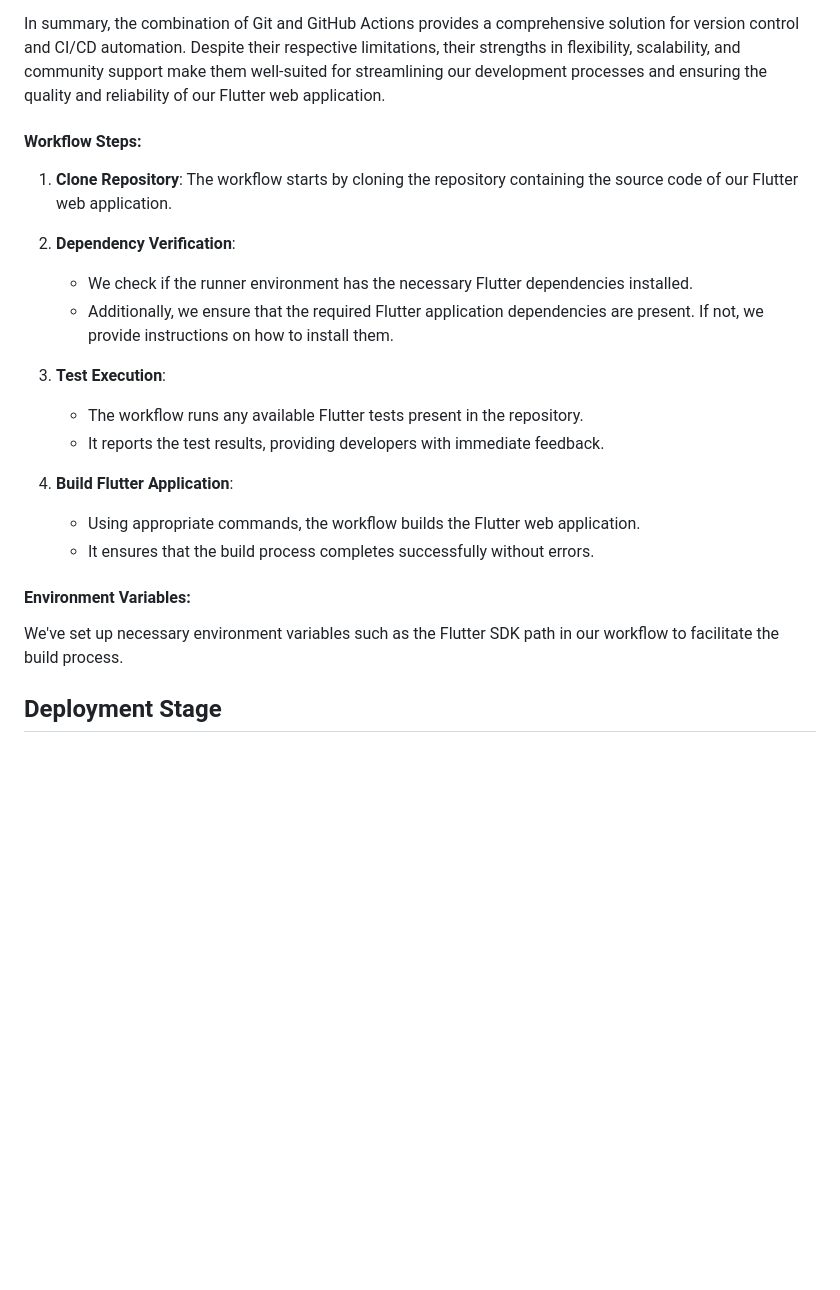
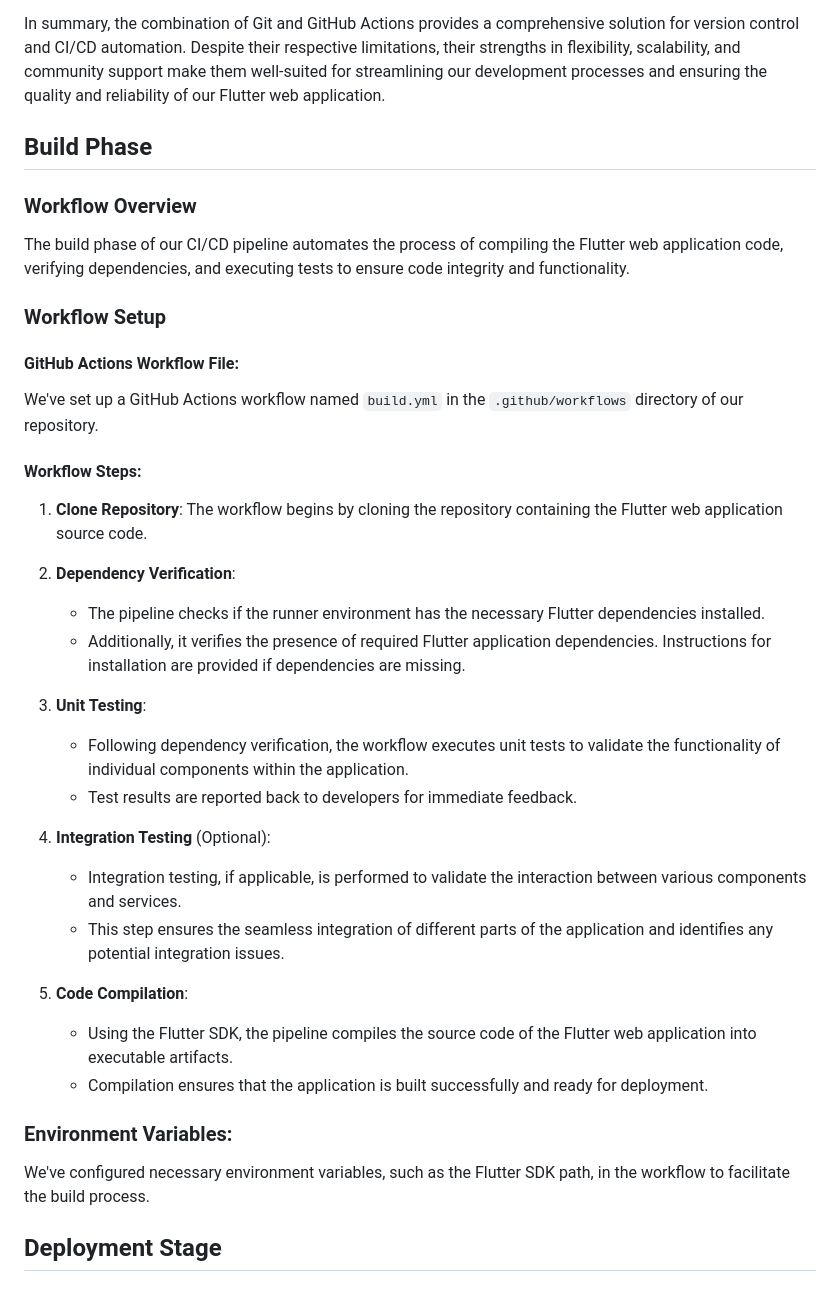
Before and after one commit to amroabua/CSC325, a Markdown page: Docs/Pipeline.md, the part around the change. Rendered like a GitHub page; blank space fills up the shorter version.

```diff
--- a/Docs/Pipeline.md
+++ b/Docs/Pipeline.md
@@ -14,25 +14,41 @@ GitHub Actions complements Git by enabling workflow automation directly within o
 
 In summary, the combination of Git and GitHub Actions provides a comprehensive solution for version control and CI/CD automation. Despite their respective limitations, their strengths in flexibility, scalability, and community support make them well-suited for streamlining our development processes and ensuring the quality and reliability of our Flutter web application.
 
+## Build Phase
+
+### Workflow Overview
+
+The build phase of our CI/CD pipeline automates the process of compiling the Flutter web application code, verifying dependencies, and executing tests to ensure code integrity and functionality.
+
+### Workflow Setup
+
+#### GitHub Actions Workflow File:
+
+We've set up a GitHub Actions workflow named `build.yml` in the `.github/workflows` directory of our repository.
+
 #### Workflow Steps:
 
-1. **Clone Repository**: The workflow starts by cloning the repository containing the source code of our Flutter web application.
+1. **Clone Repository**: The workflow begins by cloning the repository containing the Flutter web application source code.
 
 2. **Dependency Verification**:
-   - We check if the runner environment has the necessary Flutter dependencies installed.
-   - Additionally, we ensure that the required Flutter application dependencies are present. If not, we provide instructions on how to install them.
+   - The pipeline checks if the runner environment has the necessary Flutter dependencies installed.
+   - Additionally, it verifies the presence of required Flutter application dependencies. Instructions for installation are provided if dependencies are missing.
 
-3. **Test Execution**:
-   - The workflow runs any available Flutter tests present in the repository.
-   - It reports the test results, providing developers with immediate feedback.
+3. **Unit Testing**:
+   - Following dependency verification, the workflow executes unit tests to validate the functionality of individual components within the application.
+   - Test results are reported back to developers for immediate feedback.
 
-4. **Build Flutter Application**:
-   - Using appropriate commands, the workflow builds the Flutter web application.
-   - It ensures that the build process completes successfully without errors.
+4. **Integration Testing** (Optional):
+   - Integration testing, if applicable, is performed to validate the interaction between various components and services.
+   - This step ensures the seamless integration of different parts of the application and identifies any potential integration issues.
 
-#### Environment Variables:
+5. **Code Compilation**:
+   - Using the Flutter SDK, the pipeline compiles the source code of the Flutter web application into executable artifacts.
+   - Compilation ensures that the application is built successfully and ready for deployment.
 
-We've set up necessary environment variables such as the Flutter SDK path in our workflow to facilitate the build process.
+### Environment Variables:
+
+We've configured necessary environment variables, such as the Flutter SDK path, in the workflow to facilitate the build process.
 
 ## Deployment Stage
 
```
